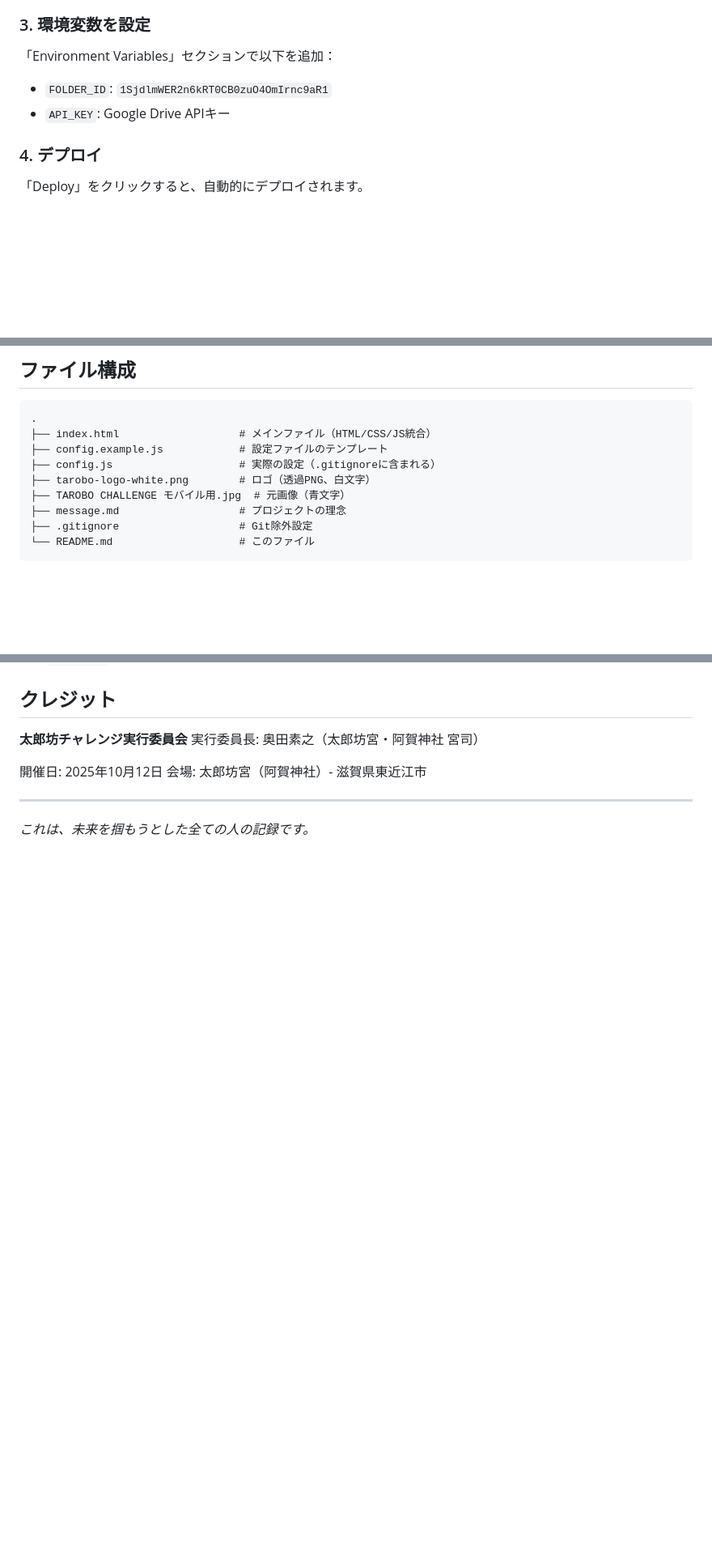
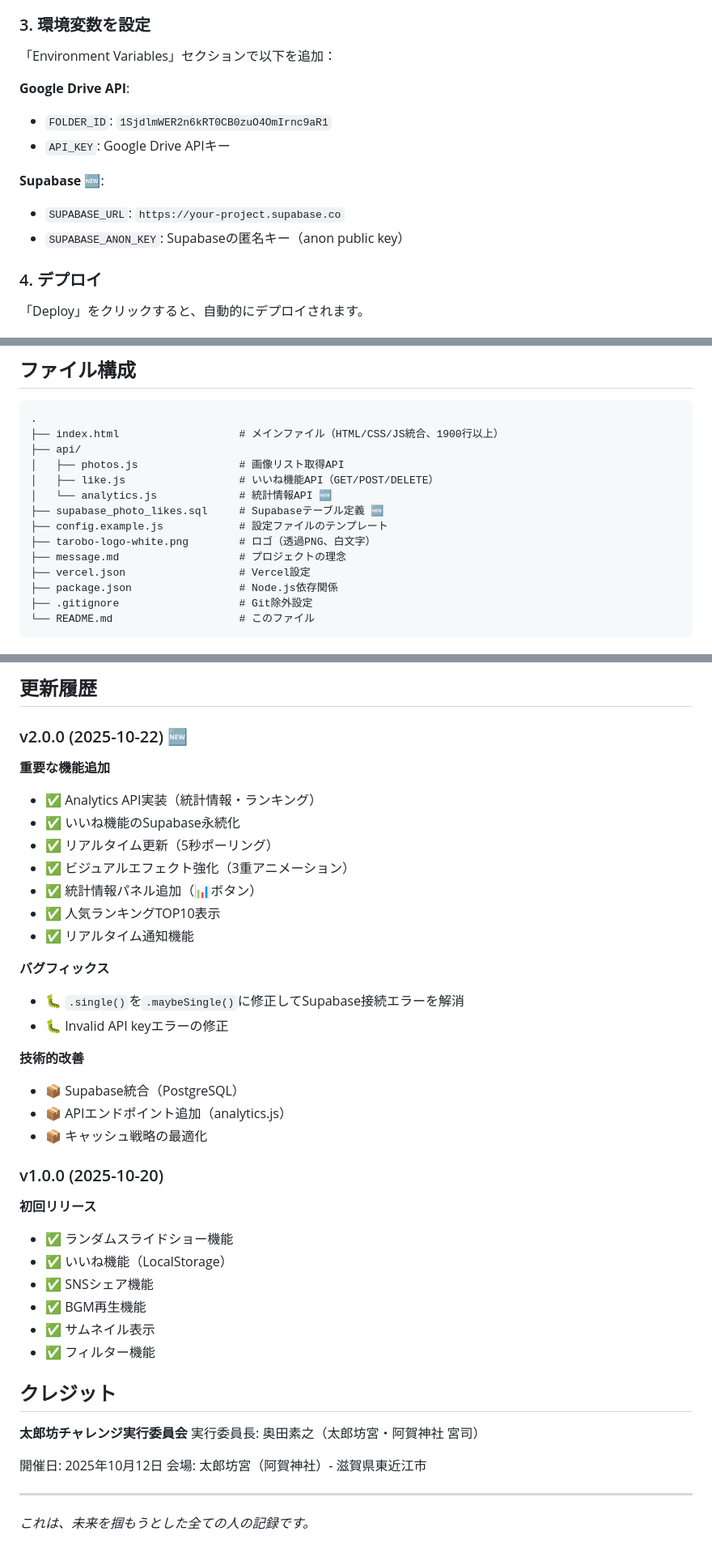
Before and after one commit to imashuku/tarobo-challenge-2025-photos, a Markdown page: README.md, 3 parts joined by grey strips. Shown at 81% size. Drawn GitHub-style; blank space fills up the shorter version.

````diff
--- a/README.md
+++ b/README.md
@@ -88,8 +124,14 @@ https://vercel.com にアクセスしてサインアップ
 
 ### 3. 環境変数を設定
 「Environment Variables」セクションで以下を追加：
+
+**Google Drive API**:
 - `FOLDER_ID`: `1SjdlmWER2n6kRT0CB0zuO4OmIrnc9aR1`
 - `API_KEY`: Google Drive APIキー
+
+**Supabase** 🆕:
+- `SUPABASE_URL`: `https://your-project.supabase.co`
+- `SUPABASE_ANON_KEY`: Supabaseの匿名キー（anon public key）
 
 ### 4. デプロイ
 「Deploy」をクリックすると、自動的にデプロイされます。
@@ -114,12 +156,17 @@ Vercelの設定で独自ドメインを設定できます。
 
 ```
 .
-├── index.html                   # メインファイル（HTML/CSS/JS統合）
+├── index.html                   # メインファイル（HTML/CSS/JS統合、1900行以上）
+├── api/
+│   ├── photos.js                # 画像リスト取得API
+│   ├── like.js                  # いいね機能API（GET/POST/DELETE）
+│   └── analytics.js             # 統計情報API 🆕
+├── supabase_photo_likes.sql     # Supabaseテーブル定義 🆕
 ├── config.example.js            # 設定ファイルのテンプレート
-├── config.js                    # 実際の設定（.gitignoreに含まれる）
 ├── tarobo-logo-white.png        # ロゴ（透過PNG、白文字）
-├── TAROBO CHALLENGE モバイル用.jpg  # 元画像（青文字）
 ├── message.md                   # プロジェクトの理念
+├── vercel.json                  # Vercel設定
+├── package.json                 # Node.js依存関係
 ├── .gitignore                   # Git除外設定
 └── README.md                    # このファイル
 ```
@@ -149,3 +276,33 @@ Vercelの設定で独自ドメインを設定できます。
+## 更新履歴
+
+### v2.0.0 (2025-10-22) 🆕
+**重要な機能追加**
+- ✅ Analytics API実装（統計情報・ランキング）
+- ✅ いいね機能のSupabase永続化
+- ✅ リアルタイム更新（5秒ポーリング）
+- ✅ ビジュアルエフェクト強化（3重アニメーション）
+- ✅ 統計情報パネル追加（📊ボタン）
+- ✅ 人気ランキングTOP10表示
+- ✅ リアルタイム通知機能
+
+**バグフィックス**
+- 🐛 `.single()`を`.maybeSingle()`に修正してSupabase接続エラーを解消
+- 🐛 Invalid API keyエラーの修正
+
+**技術的改善**
+- 📦 Supabase統合（PostgreSQL）
+- 📦 APIエンドポイント追加（analytics.js）
+- 📦 キャッシュ戦略の最適化
+
+### v1.0.0 (2025-10-20)
+**初回リリース**
+- ✅ ランダムスライドショー機能
+- ✅ いいね機能（LocalStorage）
+- ✅ SNSシェア機能
+- ✅ BGM再生機能
+- ✅ サムネイル表示
+- ✅ フィルター機能
+
 ## クレジット
 
 **太郎坊チャレンジ実行委員会**
````
Also changed, not shown: other parts of README.md (+123 -7 lines), .claude/README-AUTO-UPDATE.md (added, +254 -0 lines).
